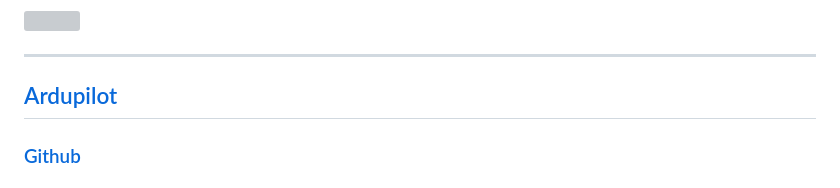
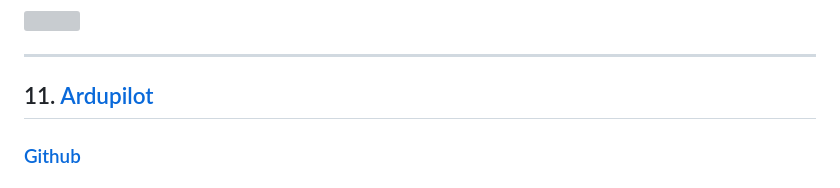
Before and after one commit to rkuo2000/Robots-AMB82mini, a Markdown page: README.md, the part around the change. GitHub-like rendering; grey boxes are pictures that could not be loaded.

```diff
--- a/README.md
+++ b/README.md
@@ -79,7 +79,7 @@ AMB82-mini **Aout** pin connect to PAM8403 channel left/right
 [![](https://markdown-videos-api.jorgenkh.no/youtube/LxluHcx0BUA)](https://youtu.be/LxluHcx0BUA)
 
 ---
-## [Ardupilot](https://ardupilot.org/)
+## 11. [Ardupilot](https://ardupilot.org/)
 
 ### [Github](https://github.com/ArduPilot/ardupilot/)
 
```
